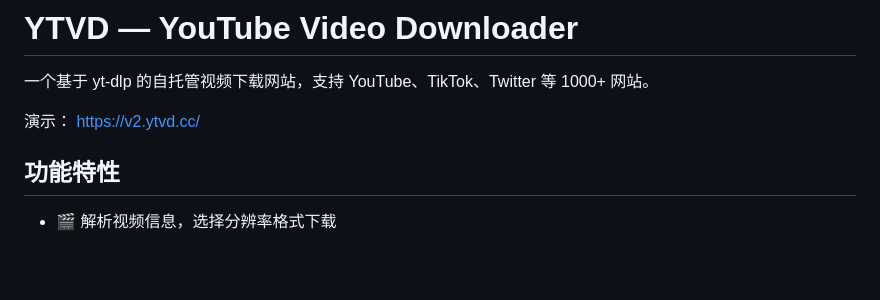
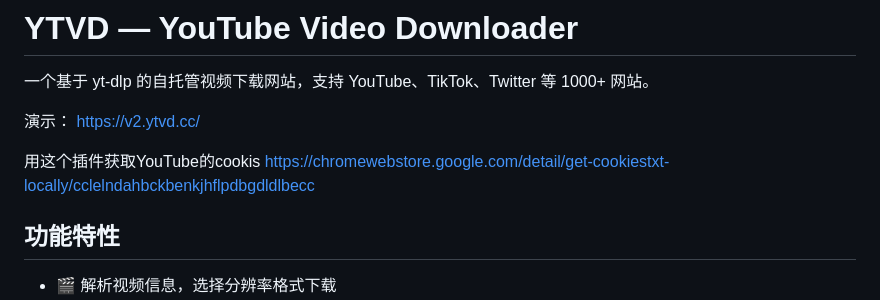
Before and after one commit to c1ke/ytvd, a Markdown page: README.md, the part around the change. Drawn GitHub-style; blank space fills up the shorter version.

Commit message:
Add link for YouTube cookies Chrome extension
Added a link to a Chrome extension for obtaining YouTube cookies.

```diff
--- a/README.md
+++ b/README.md
@@ -3,6 +3,10 @@
 一个基于 yt-dlp 的自托管视频下载网站，支持 YouTube、TikTok、Twitter 等 1000+ 网站。
 
 演示： https://v2.ytvd.cc/
+
+
+用这个插件获取YouTube的cookis
+https://chromewebstore.google.com/detail/get-cookiestxt-locally/cclelndahbckbenkjhflpdbgdldlbecc
 
 ## 功能特性
 
```
